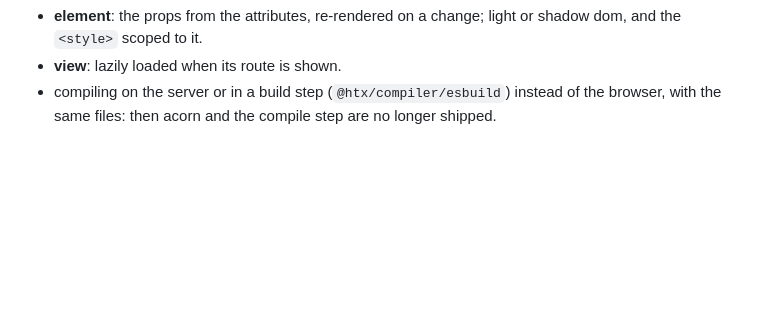
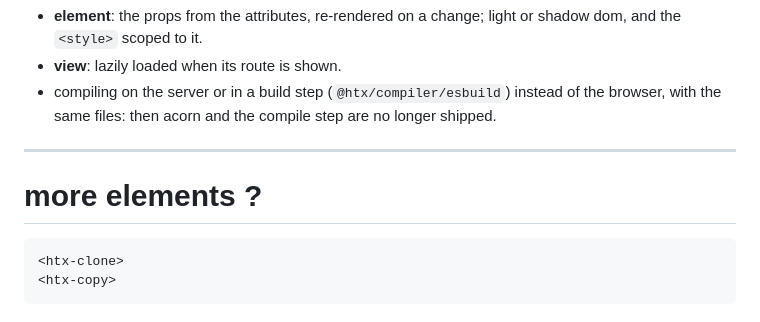
Before and after one commit to Pulgasari/htx, a Markdown page: packages/elements/README.md, the part around the change. GitHub-like rendering; blank space fills up the shorter version.

````diff
--- a/packages/elements/README.md
+++ b/packages/elements/README.md
@@ -96,3 +96,12 @@ of the file, so the compiler stays as it is:
 - compiling on the server or in a build step (`@htx/compiler/esbuild`) instead of
   the browser, with the same files: then acorn and the compile step are no longer
   shipped.
+
+---
+
+# more elements ?
+
+```md
+<htx-clone>
+<htx-copy>
+```
````
